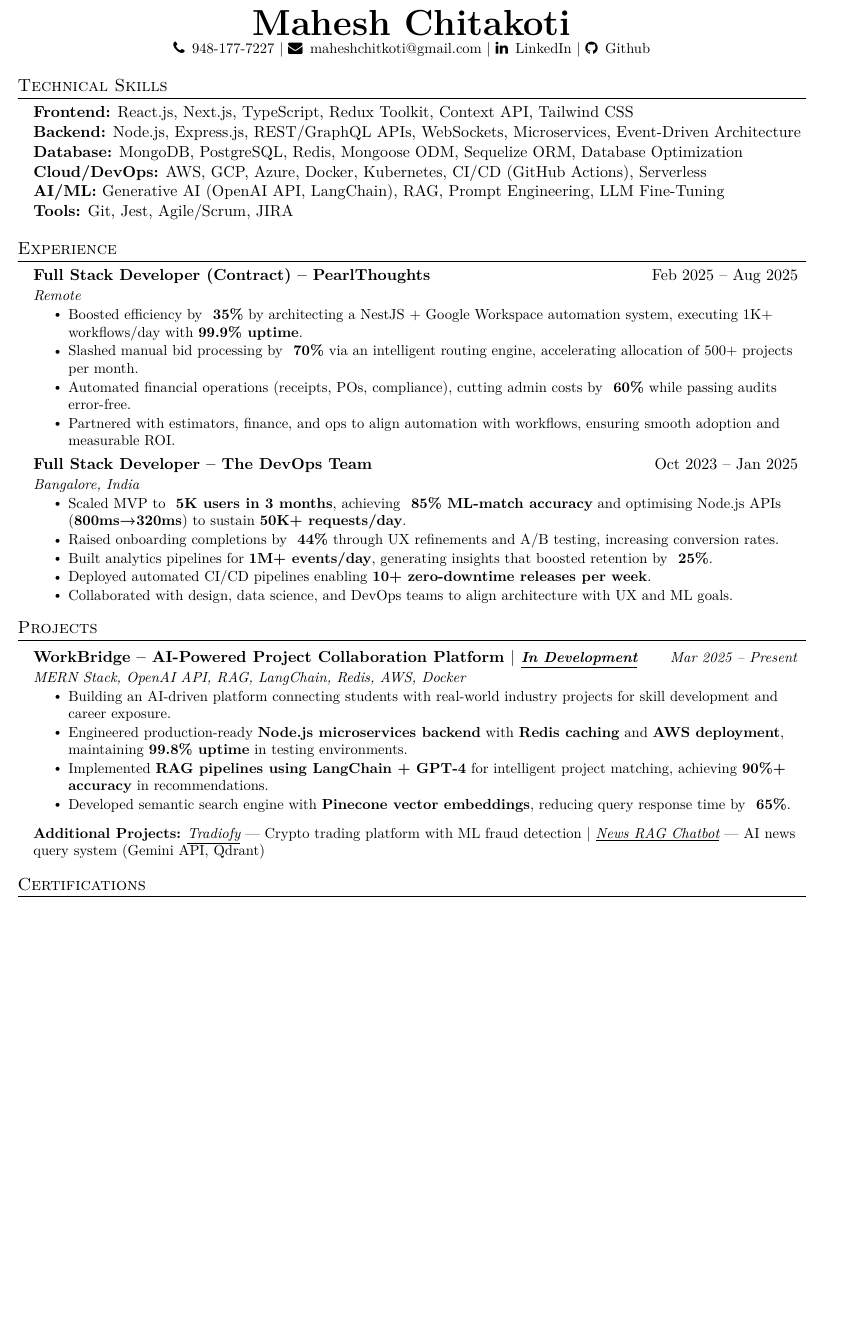
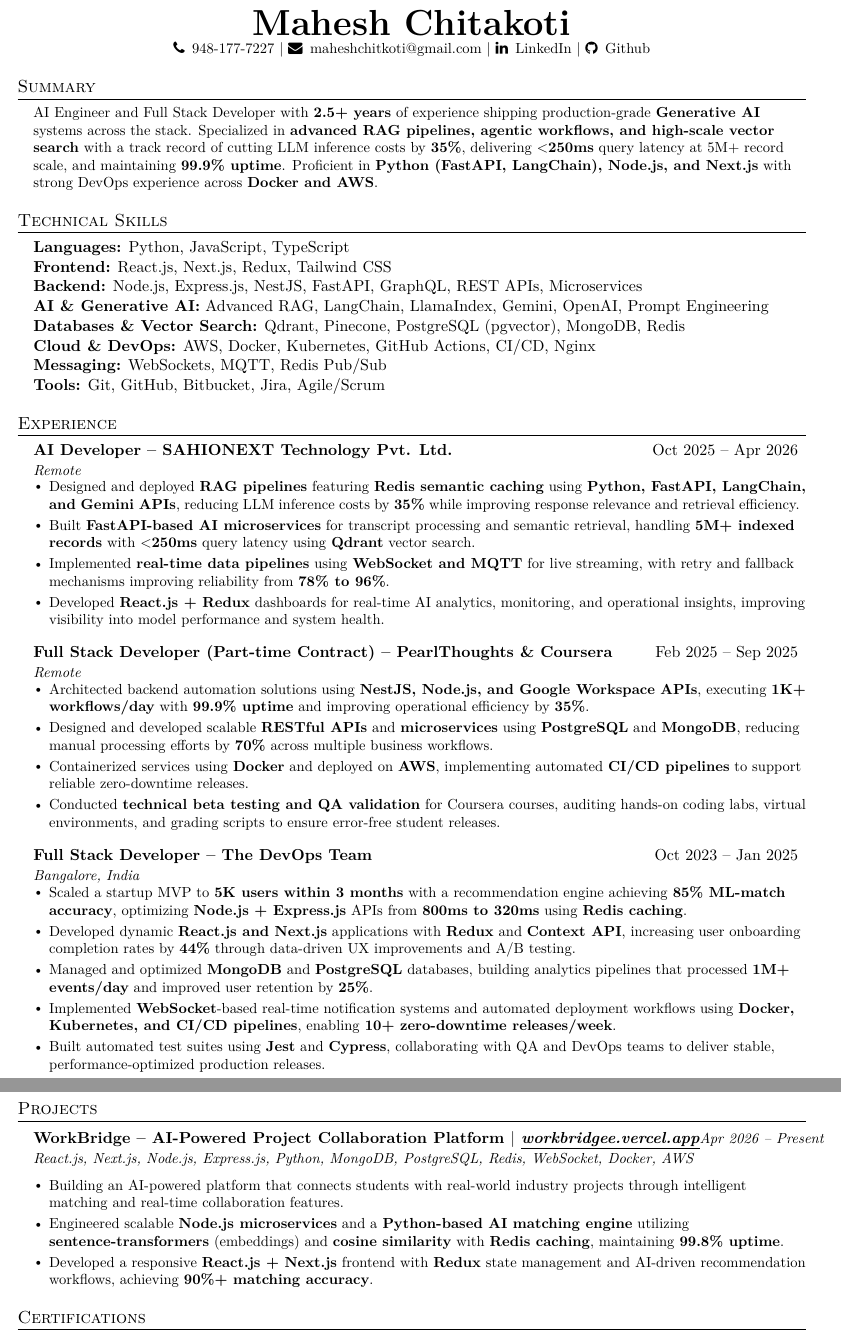
Before and after one commit to maheshchichkoti/my-resume, a LaTeX CV (resume.tex): part of the page before the commit and two parts of pages 1 and 2 of 2 after it, the two joined at a grey line, cut so that both start at the same text, the shorter picture padded with empty space. Compiled offline with pdfLaTeX.

Commit message:
Optimize project spacing and update skills list for GenAI developer role

```diff
--- a/resume.tex
+++ b/resume.tex
@@ -60,14 +49,14 @@
   \vspace{-4pt}\scshape\raggedright\large
 }{}{0em}{}[\color{black}\titlerule \vspace{-5pt}]
 
-% Ensure that generate pdf is machine readable/ATS parsable
+% Ensure that generated PDF is machine readable/ATS parsable
 \pdfgentounicode=1
 
 %-------------------------
 % Custom commands
 \newcommand{\resumeItem}[1]{
   \item\small{
-    {#1 \vspace{-2pt}}
+    {#1}
   }
 }
 
@@ -92,9 +81,7 @@
     \textbf{#1} & \textit{\small #2}
   \end{tabular*}%
   \ifthenelse{\isempty{#3}}{}{\hspace{-0.25em}\textit{\small #3}}%
-  \vspace{-7pt}
 }
-
 
 \newcommand{\resumeSubItem}[1]{\resumeItem{#1}\vspace{-4pt}}
 
@@ -102,20 +89,17 @@
 
 \newcommand{\resumeSubHeadingListStart}{\begin{itemize}[leftmargin=0.15in, label={}]}
 \newcommand{\resumeSubHeadingListEnd}{\end{itemize}}
-\newcommand{\resumeItemListStart}{\begin{itemize}}
-\newcommand{\resumeItemListEnd}{\end{itemize}\vspace{-5pt}}
+\newcommand{\resumeItemListStart}{\begin{itemize}[leftmargin=0.15in, itemsep=2.5pt, parsep=0pt, topsep=2pt, partopsep=0pt]}
+\newcommand{\resumeItemListEnd}{\end{itemize}}
 
 %-------------------------------------------
 %%%%%%  RESUME STARTS HERE  %%%%%%%%%%%%%%%%%%%%%%%%%%%%
 
 
 \begin{document}
+\enlargethispage{2\baselineskip}
 
 %----------HEADING----------
-% \begin{tabular*}{\textwidth}{l@{\extracolsep{\fill}}r}
-%   \textbf{\href{http://sourabhbajaj.com/}{\Large Sourabh Bajaj}} & Email : \href{mailto:sourabh@sourabhbajaj.com}{sourabh@sourabhbajaj.com}\\
-%   \href{http://sourabhbajaj.com/}{http://www.sourabhbajaj.com} & Mobile : +1-123-456-7890 \\
-% \end{tabular*}
 \begin{center}
     \textbf{\Huge \scshape Mahesh Chitakoti} \\ \vspace{1pt}
     \small \faPhone\, \href{tel:+919481777227}{948-177-7227} $|$
@@ -124,24 +108,24 @@
     \faGithub\, \href{https://github.com/maheshchichkoti}{Github}
 \end{center}
 
-% %-----------PROFESSIONAL SUMMARY-----------
-% \section{Professional Summary}
-% \begin{itemize}[leftmargin=0.15in, label={}, itemsep=2pt]
-%   \item{
-%     Full-stack developer with \textbf{2+ years} of experience building scalable, AI-powered cloud solutions. Skilled in the \textbf{MERN stack, microservices, and Generative AI integration (RAG, LLMs, prompt engineering)}. Delivered measurable impact by cutting API latency by \textbf{60\%}, scaling apps to \textbf{5K+ users}, and automating core business workflows. Focused on designing production-ready systems that merge modern engineering practices with AI-driven intelligence.
-%   }
-% \end{itemize}
+%-----------SUMMARY-----------
+\section{Summary}
+\begin{itemize}[leftmargin=0.15in, label={}]
+  \item \small{AI Engineer and Full Stack Developer with \textbf{2.5+ years} of experience shipping production-grade \textbf{Generative AI} systems across the stack. Specialized in \textbf{advanced RAG pipelines, agentic workflows, and high-scale vector search} with a track record of cutting LLM inference costs by \textbf{35\%}, delivering \textbf{$<$250ms} query latency at 5M+ record scale, and maintaining \textbf{99.9\% uptime}. Proficient in \textbf{Python (FastAPI, LangChain), Node.js, and Next.js} with strong DevOps experience across \textbf{Docker and AWS}.}
+\end{itemize}
 
 %-----------TECHNICAL SKILLS-----------
 \section{Technical Skills}
 \begin{itemize}[leftmargin=0.15in, label={}, itemsep=2pt]
 \item{
-    \textbf{Frontend:} React.js, Next.js, TypeScript, Redux Toolkit, Context API, Tailwind CSS \\
-    \textbf{Backend:} Node.js, Express.js, REST/GraphQL APIs, WebSockets, Microservices, Event-Driven Architecture \\
-    \textbf{Database:} MongoDB, PostgreSQL, Redis, Mongoose ODM, Sequelize ORM, Database Optimization \\
-    \textbf{Cloud/DevOps:} AWS, GCP, Azure, Docker, Kubernetes, CI/CD (GitHub Actions), Serverless \\
-    \textbf{AI/ML:} Generative AI (OpenAI API, LangChain), RAG, Prompt Engineering, LLM Fine-Tuning \\
-    \textbf{Tools:} Git, Jest, Agile/Scrum, JIRA
+\textbf{Languages:} Python, JavaScript, TypeScript \\
+\textbf{Frontend:} React.js, Next.js, Redux, Tailwind CSS \\
+\textbf{Backend:} Node.js, Express.js, NestJS, FastAPI, GraphQL, REST APIs, Microservices \\
+\textbf{AI \& Generative AI:} Advanced RAG, LangChain, LlamaIndex, Gemini, OpenAI, Prompt Engineering \\
+\textbf{Databases \& Vector Search:} Qdrant, Pinecone, PostgreSQL (pgvector), MongoDB, Redis \\
+\textbf{Cloud \& DevOps:} AWS, Docker, Kubernetes, GitHub Actions, CI/CD, Nginx \\
+\textbf{Messaging:} WebSockets, MQTT, Redis Pub/Sub \\
+\textbf{Tools:} Git, GitHub, Bitbucket, Jira, Agile/Scrum
 }
 \end{itemize}
 
@@ -150,25 +134,36 @@
 \resumeSubHeadingListStart
 
 \resumeSubheading
-    {Full Stack Developer (Contract) -- PearlThoughts}{Feb 2025 -- Aug 2025}
+    {AI Developer -- SAHIONEXT Technology Pvt. Ltd.}{Oct 2025 -- Apr 2026}
     {Remote}{}
     \resumeItemListStart
-        \resumeItem{Boosted efficiency by \textbf{~35\%} by architecting a NestJS + Google Workspace automation system, executing 1K+ workflows/day with \textbf{99.9\% uptime}.}
-        \resumeItem{Slashed manual bid processing by \textbf{~70\%} via an intelligent routing engine, accelerating allocation of 500+ projects per month.}
-        \resumeItem{Automated financial operations (receipts, POs, compliance), cutting admin costs by \textbf{~60\%} while passing audits error‑free.}
-        \resumeItem{Partnered with estimators, finance, and ops to align automation with workflows, ensuring smooth adoption and measurable ROI.}
+        \resumeItem{Designed and deployed \textbf{RAG pipelines} featuring \textbf{Redis semantic caching} using \textbf{Python, FastAPI, LangChain, and Gemini APIs}, reducing LLM inference costs by \textbf{35\%} while improving response relevance and retrieval efficiency.}
+        \resumeItem{Built \textbf{FastAPI-based AI microservices} for transcript processing and semantic retrieval, handling \textbf{5M+ indexed records} with \textbf{$<$250ms} query latency using \textbf{Qdrant} vector search.}
+        \resumeItem{Implemented \textbf{real-time data pipelines} using \textbf{WebSocket and MQTT} for live streaming, with retry and fallback mechanisms improving reliability from \textbf{78\% to 96\%}.}
+        \resumeItem{Developed \textbf{React.js + Redux} dashboards for real-time AI analytics, monitoring, and operational insights, improving visibility into model performance and system health.}
+    \resumeItemListEnd
+
+\resumeSubheading
+    {Full Stack Developer (Part-time Contract) -- PearlThoughts \& Coursera}{Feb 2025 -- Sep 2025}
+    {Remote}{}
+    \resumeItemListStart
+        \resumeItem{Architected backend automation solutions using \textbf{NestJS, Node.js, and Google Workspace APIs}, executing \textbf{1K+ workflows/day} with \textbf{99.9\% uptime} and improving operational efficiency by \textbf{35\%}.}
+        \resumeItem{Designed and developed scalable \textbf{RESTful APIs} and \textbf{microservices} using \textbf{PostgreSQL} and \textbf{MongoDB}, reducing manual processing efforts by \textbf{70\%} across multiple business workflows.}
+        \resumeItem{Containerized services using \textbf{Docker} and deployed on \textbf{AWS}, implementing automated \textbf{CI/CD pipelines} to support reliable zero-downtime releases.}
+        \resumeItem{Conducted \textbf{technical beta testing and QA validation} for Coursera courses, auditing hands-on coding labs, virtual environments, and grading scripts to ensure error-free student releases.}
     \resumeItemListEnd
 
 \resumeSubheading
     {Full Stack Developer -- The DevOps Team}{Oct 2023 -- Jan 2025}
     {Bangalore, India}{}
     \resumeItemListStart
-        \resumeItem{Scaled MVP to \textbf{~5K users in 3 months}, achieving \textbf{~85\% ML‑match accuracy} and optimising Node.js APIs (\textbf{800ms→320ms}) to sustain \textbf{50K+ requests/day}.}
-        \resumeItem{Raised onboarding completions by \textbf{~44\%} through UX refinements and A/B testing, increasing conversion rates.}
-        \resumeItem{Built analytics pipelines for \textbf{1M+ events/day}, generating insights that boosted retention by \textbf{~25\%}.}
-        \resumeItem{Deployed automated CI/CD pipelines enabling \textbf{10+ zero‑downtime releases per week}.}
-        \resumeItem{Collaborated with design, data science, and DevOps teams to align architecture with UX and ML goals.}
+        \resumeItem{Scaled a startup MVP to \textbf{5K users within 3 months} with a recommendation engine achieving \textbf{85\% ML‑match accuracy}, optimizing \textbf{Node.js + Express.js} APIs from \textbf{800ms to 320ms} using \textbf{Redis caching}.}
+        \resumeItem{Developed dynamic \textbf{React.js and Next.js} applications with \textbf{Redux} and \textbf{Context API}, increasing user onboarding completion rates by \textbf{44\%} through data-driven UX improvements and A/B testing.}
+        \resumeItem{Managed and optimized \textbf{MongoDB} and \textbf{PostgreSQL} databases, building analytics pipelines that processed \textbf{1M+ events/day} and improved user retention by \textbf{25\%}.}
+        \resumeItem{Implemented \textbf{WebSocket}-based real-time notification systems and automated deployment workflows using \textbf{Docker, Kubernetes, and CI/CD pipelines}, enabling \textbf{10+ zero-downtime releases/week}.}
+        \resumeItem{Built automated test suites using \textbf{Jest} and \textbf{Cypress}, collaborating with QA and DevOps teams to deliver stable, performance-optimized production releases.}
     \resumeItemListEnd
+
 \resumeSubHeadingListEnd
 
 %-----------PROJECTS-----------
@@ -176,27 +171,20 @@
 \resumeSubHeadingListStart
 
 \resumeProjectHeading
-  {WorkBridge -- AI-Powered Project Collaboration Platform $|$ \textit{\underline{\href{https://www.workbridgeco.com}{\small In Development}}}}{Mar 2025 -- Present}
-  {MERN Stack, OpenAI API, RAG, LangChain, Redis, AWS, Docker}
+  {WorkBridge -- AI-Powered Project Collaboration Platform $|$ \textit{\underline{\href{https://workbridgee.vercel.app/}{workbridgee.vercel.app}}}}{Apr 2026 -- Present}
+  {React.js, Next.js, Node.js, Express.js, Python, MongoDB, PostgreSQL, Redis, WebSocket, Docker, AWS}
   \resumeItemListStart
-    \resumeItem{Building an AI-driven platform connecting students with real-world industry projects for skill development and career exposure.}
-    \resumeItem{Engineered production-ready \textbf{Node.js microservices backend} with \textbf{Redis caching} and \textbf{AWS deployment}, maintaining \textbf{99.8\% uptime} in testing environments.}
-    \resumeItem{Implemented \textbf{RAG pipelines using LangChain + GPT-4} for intelligent project matching, achieving \textbf{90\%+ accuracy} in recommendations.}
-    \resumeItem{Developed semantic search engine with \textbf{Pinecone vector embeddings}, reducing query response time by \textbf{~65\%}.}
+    \resumeItem{Building an AI-powered platform that connects students with real-world industry projects through intelligent matching and real-time collaboration features.}
+    \resumeItem{Engineered scalable \textbf{Node.js microservices} and a \textbf{Python-based AI matching engine} utilizing \textbf{sentence-transformers} (embeddings) and \textbf{cosine similarity} with \textbf{Redis caching}, maintaining \textbf{99.8\% uptime}.}
+    \resumeItem{Developed a responsive \textbf{React.js + Next.js} frontend with \textbf{Redux} state management and AI-driven recommendation workflows, achieving \textbf{90\%+ matching accuracy}.}
   \resumeItemListEnd
 
-\vspace{3pt}
-\resumeItem{
-  \textbf{Additional Projects:}
-  \textit{\underline{\href{https://tradiofy.netlify.app/}{Tradiofy}}} — Crypto trading platform with ML fraud detection $|$
-  \textit{\underline{\href{https://github.com/maheshchichkoti/news-rag-backend}{News RAG Chatbot}}} — AI news query system (Gemini API, Qdrant)
-}
 \resumeSubHeadingListEnd
 
 %-----------CERTIFICATIONS-----------
 \section{Certifications}
 \begin{itemize}[leftmargin=0.15in, label={}, itemsep=-0.05in]
-\item Oracle AI Vector Search Certified Professional, by \underline{\textcolor{blue}            {\href{https://catalog-education.oracle.com/pls/certview/sharebadge?id=BBBFD68A8A08024E5624BE28AA84D101812885D8B9C036DA18F8F110A75CBB12}{Oracle}}} -- Sep 2025
+\item Oracle AI Vector Search Certified Professional, by \underline{\textcolor{blue}{\href{https://catalog-education.oracle.com/pls/certview/sharebadge?id=BBBFD68A8A08024E5624BE28AA84D101812885D8B9C036DA18F8F110A75CBB12}{Oracle}}} -- Sep 2025
 \item Oracle Cloud Infrastructure 2024 Generative AI Certified Professional, by
     \underline{\textcolor{blue}{\href{https://catalog-education.oracle.com/pls/certview/sharebadge?id=2FD55AA64EF5240AFF31F10E95EB6D46DCAC92326D8E2ABB457EE7AC8C3CAF65s}{Oracle}}} -- Aug 2024
 \item Machine Learning I, by
```
Also changed, not shown: resume.tex (18 more changed lines). Lines whose indentation alone changed are shown as unchanged.
